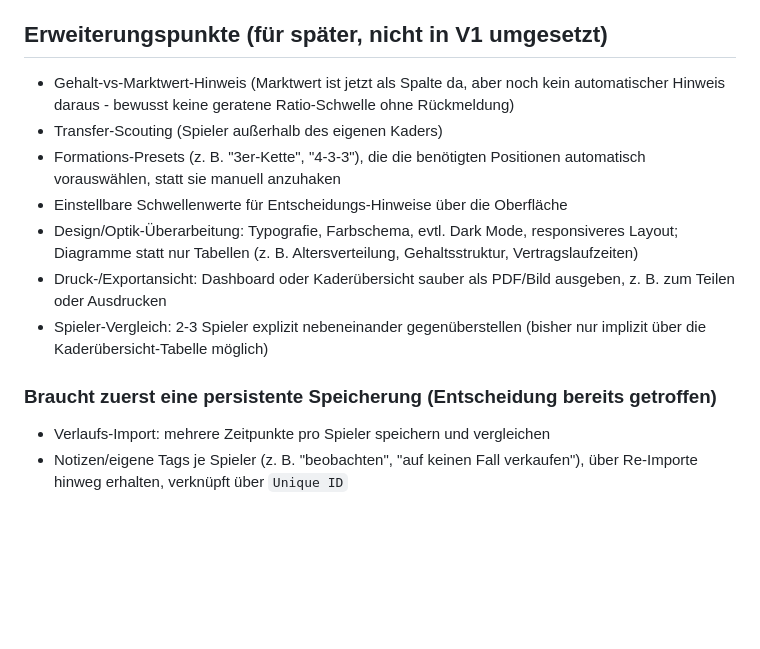
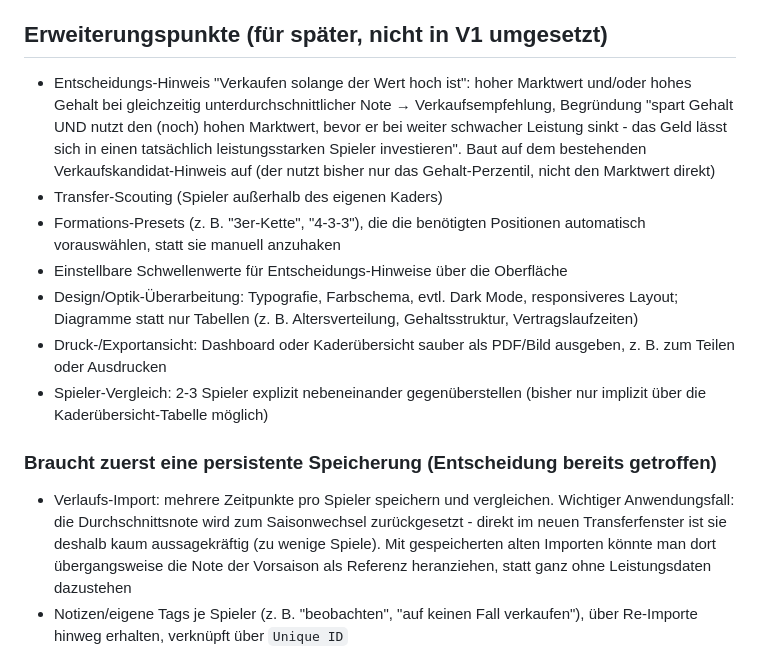
Before and after one commit to anonymer-glitch/fm26-kaderanalyse, a Markdown page: README.md, the part around the change. Drawn GitHub-style; blank space fills up the shorter version.

Commit message:
Refine two backlog entries with today's clarifications
Gehalt-vs-Marktwert-Hinweis: concretized into "sell while value is
high" - high market value and/or salary combined with a below-
average rating, building on the existing Verkaufskandidat hint
(which currently only looks at the salary percentile, not market
value itself).

Verlaufs-Import: noted the concrete motivating use case - Durchschnittsnote
resets each season, so right at the start of a transfer window there's
too little data for it to mean much; keeping prior imports around
would let the app fall back to last season's rating as a reference
until the new season has enough games played.

Co-Authored-By: Claude Sonnet 5 <noreply@anthropic.com>

```diff
--- a/README.md
+++ b/README.md
@@ -58,7 +58,7 @@ Jeder Entscheidungs-Hinweis zeigt direkt in der Liste, welche Werte ihn ausgelö
 
 ## Erweiterungspunkte (für später, nicht in V1 umgesetzt)
 
-- Gehalt-vs-Marktwert-Hinweis (Marktwert ist jetzt als Spalte da, aber noch kein automatischer Hinweis daraus - bewusst keine geratene Ratio-Schwelle ohne Rückmeldung)
+- Entscheidungs-Hinweis "Verkaufen solange der Wert hoch ist": hoher Marktwert und/oder hohes Gehalt bei gleichzeitig unterdurchschnittlicher Note → Verkaufsempfehlung, Begründung "spart Gehalt UND nutzt den (noch) hohen Marktwert, bevor er bei weiter schwacher Leistung sinkt - das Geld lässt sich in einen tatsächlich leistungsstarken Spieler investieren". Baut auf dem bestehenden Verkaufskandidat-Hinweis auf (der nutzt bisher nur das Gehalt-Perzentil, nicht den Marktwert direkt)
 - Transfer-Scouting (Spieler außerhalb des eigenen Kaders)
 - Formations-Presets (z. B. "3er-Kette", "4-3-3"), die die benötigten Positionen automatisch vorauswählen, statt sie manuell anzuhaken
 - Einstellbare Schwellenwerte für Entscheidungs-Hinweise über die Oberfläche
@@ -68,7 +68,7 @@ Jeder Entscheidungs-Hinweis zeigt direkt in der Liste, welche Werte ihn ausgelö
 
 ### Braucht zuerst eine persistente Speicherung (Entscheidung bereits getroffen)
 
-- Verlaufs-Import: mehrere Zeitpunkte pro Spieler speichern und vergleichen
+- Verlaufs-Import: mehrere Zeitpunkte pro Spieler speichern und vergleichen. Wichtiger Anwendungsfall: die Durchschnittsnote wird zum Saisonwechsel zurückgesetzt - direkt im neuen Transferfenster ist sie deshalb kaum aussagekräftig (zu wenige Spiele). Mit gespeicherten alten Importen könnte man dort übergangsweise die Note der Vorsaison als Referenz heranziehen, statt ganz ohne Leistungsdaten dazustehen
 - Notizen/eigene Tags je Spieler (z. B. "beobachten", "auf keinen Fall verkaufen"), über Re-Importe hinweg erhalten, verknüpft über `Unique ID`
 - "Neu seit letztem Import"-Erkennung / einfacher Versionsvergleich zwischen zwei Importen (Vorstufe zum vollen Verlaufs-Import)
 - Letzten Import automatisch merken: App zeigt beim Öffnen direkt den Stand vom letzten Mal, ohne dass die CSV erneut ausgewählt werden muss
```
